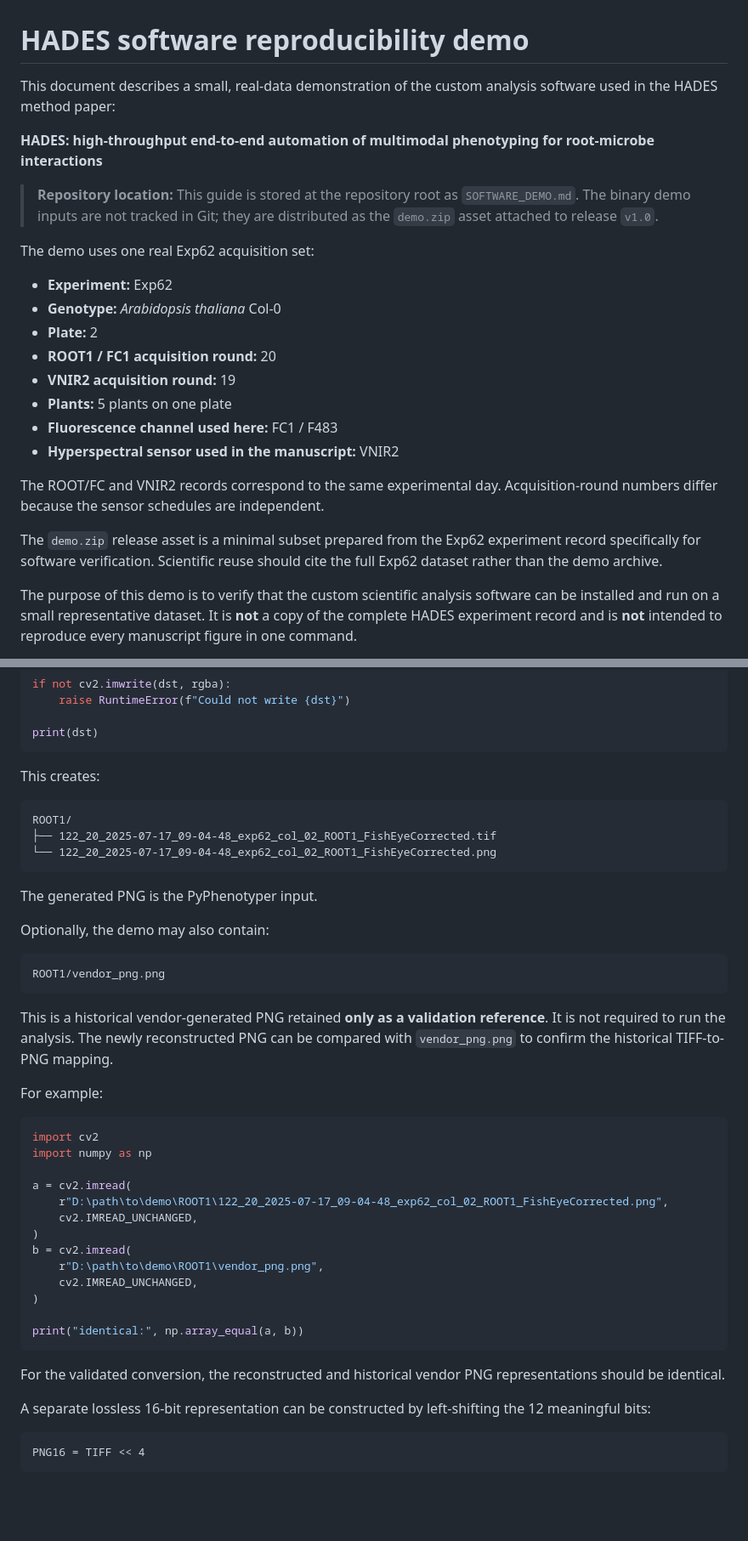
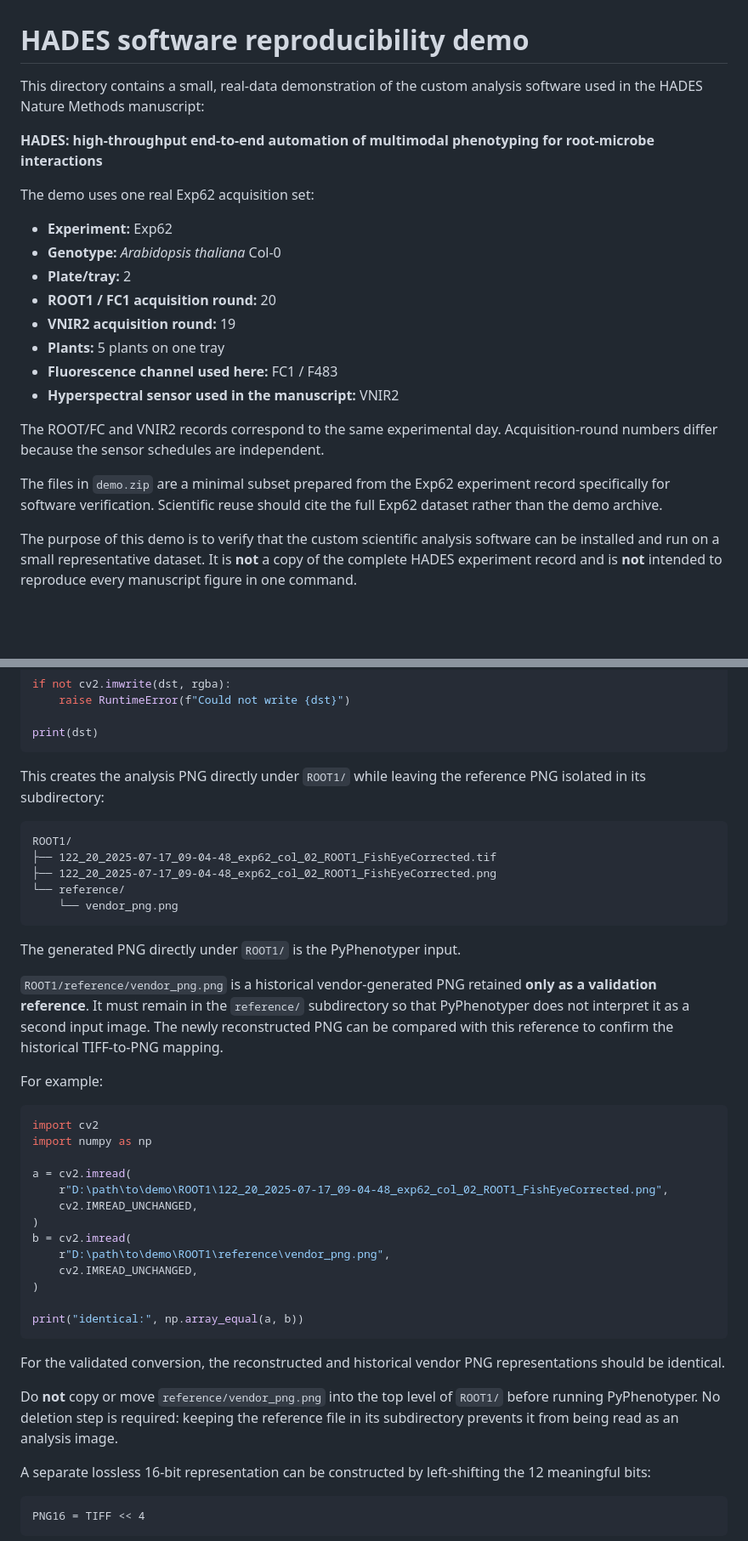
Before and after one commit to NPEC-NL/hades-research-resources, a Markdown page: SOFTWARE_DEMO.md, 2 parts joined by grey strips. Shown at 85% size. GitHub-like rendering; blank space fills up the shorter version.

Commit message:
update ref png path

````diff
--- a/SOFTWARE_DEMO.md
+++ b/SOFTWARE_DEMO.md
@@ -1,25 +1,23 @@
 # HADES software reproducibility demo
 
-This document describes a small, real-data demonstration of the custom analysis software used in the HADES method paper:
+This directory contains a small, real-data demonstration of the custom analysis software used in the HADES Nature Methods manuscript:
 
 **HADES: high-throughput end-to-end automation of multimodal phenotyping for root-microbe interactions**
-
-> **Repository location:** This guide is stored at the repository root as `SOFTWARE_DEMO.md`. The binary demo inputs are not tracked in Git; they are distributed as the `demo.zip` asset attached to release `v1.0`.
 
 The demo uses one real Exp62 acquisition set:
 
 - **Experiment:** Exp62
 - **Genotype:** *Arabidopsis thaliana* Col-0
-- **Plate:** 2
+- **Plate/tray:** 2
 - **ROOT1 / FC1 acquisition round:** 20
 - **VNIR2 acquisition round:** 19
-- **Plants:** 5 plants on one plate
+- **Plants:** 5 plants on one tray
 - **Fluorescence channel used here:** FC1 / F483
 - **Hyperspectral sensor used in the manuscript:** VNIR2
 
 The ROOT/FC and VNIR2 records correspond to the same experimental day. Acquisition-round numbers differ because the sensor schedules are independent.
 
-The `demo.zip` release asset is a minimal subset prepared from the Exp62 experiment record specifically for software verification. Scientific reuse should cite the full Exp62 dataset rather than the demo archive.
+The files in `demo.zip` are a minimal subset prepared from the Exp62 experiment record specifically for software verification. Scientific reuse should cite the full Exp62 dataset rather than the demo archive.
 
 The purpose of this demo is to verify that the custom scientific analysis software can be installed and run on a small representative dataset. It is **not** a copy of the complete HADES experiment record and is **not** intended to reproduce every manuscript figure in one command.
 
@@ -340,23 +345,19 @@ if not cv2.imwrite(dst, rgba):
 print(dst)
 ```
 
-This creates:
+This creates the analysis PNG directly under `ROOT1/` while leaving the reference PNG isolated in its subdirectory:
 
 ```text
 ROOT1/
 ├── 122_20_2025-07-17_09-04-48_exp62_col_02_ROOT1_FishEyeCorrected.tif
-└── 122_20_2025-07-17_09-04-48_exp62_col_02_ROOT1_FishEyeCorrected.png
+├── 122_20_2025-07-17_09-04-48_exp62_col_02_ROOT1_FishEyeCorrected.png
+└── reference/
+    └── vendor_png.png
 ```
 
-The generated PNG is the PyPhenotyper input.
+The generated PNG directly under `ROOT1/` is the PyPhenotyper input.
 
-Optionally, the demo may also contain:
-
-```text
-ROOT1/vendor_png.png
-```
-
-This is a historical vendor-generated PNG retained **only as a validation reference**. It is not required to run the analysis. The newly reconstructed PNG can be compared with `vendor_png.png` to confirm the historical TIFF-to-PNG mapping.
+`ROOT1/reference/vendor_png.png` is a historical vendor-generated PNG retained **only as a validation reference**. It must remain in the `reference/` subdirectory so that PyPhenotyper does not interpret it as a second input image. The newly reconstructed PNG can be compared with this reference to confirm the historical TIFF-to-PNG mapping.
 
 For example:
 
@@ -369,7 +370,7 @@ a = cv2.imread(
     cv2.IMREAD_UNCHANGED,
 )
 b = cv2.imread(
-    r"D:\path\to\demo\ROOT1\vendor_png.png",
+    r"D:\path\to\demo\ROOT1\reference\vendor_png.png",
     cv2.IMREAD_UNCHANGED,
 )
 
@@ -377,6 +378,8 @@ print("identical:", np.array_equal(a, b))
 ```
 
 For the validated conversion, the reconstructed and historical vendor PNG representations should be identical.
+
+Do **not** copy or move `reference/vendor_png.png` into the top level of `ROOT1/` before running PyPhenotyper. No deletion step is required: keeping the reference file in its subdirectory prevents it from being read as an analysis image.
 
 A separate lossless 16-bit representation can be constructed by left-shifting the 12 meaningful bits:
 
````
Also changed, not shown: other parts of SOFTWARE_DEMO.md (+20 -27 lines).
